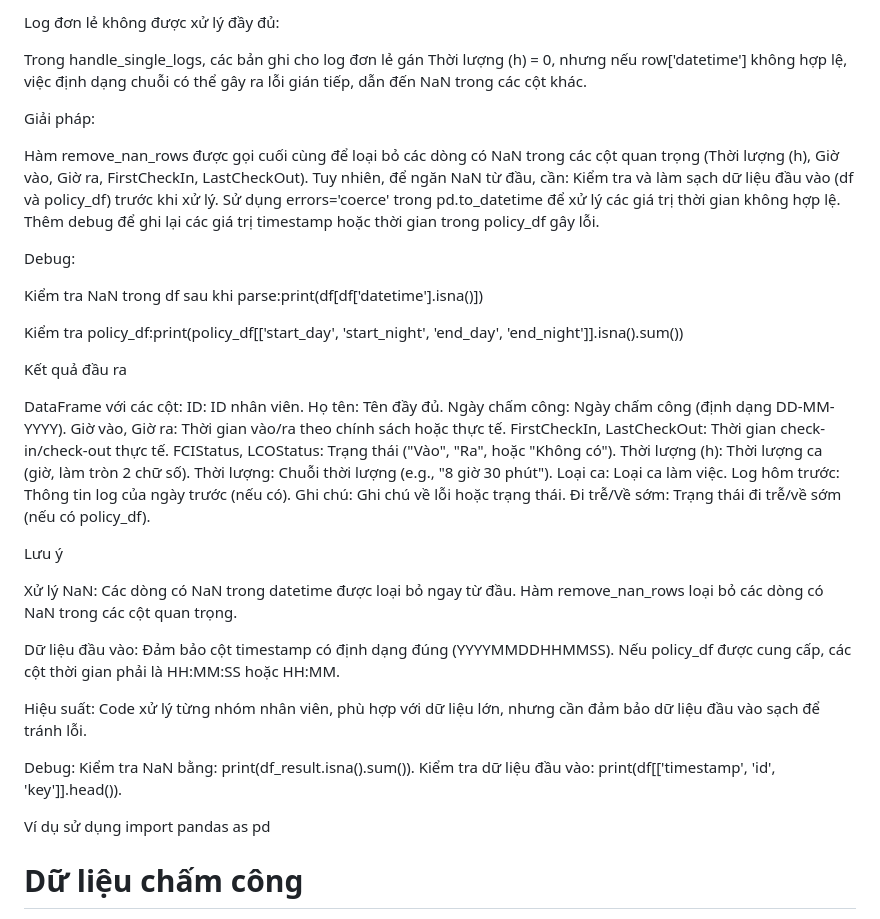
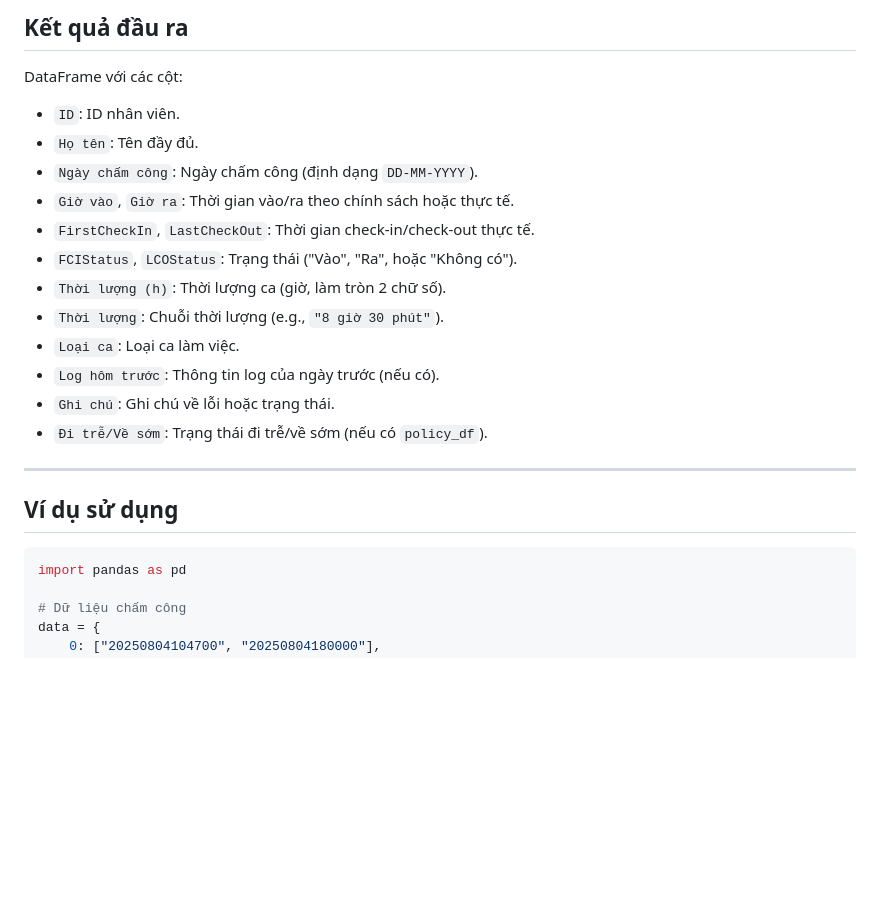
Before and after one commit to tranquangcofffee/analyzing_attendance, a Markdown page: documend.md, the part around the change printed below. Rendered like a GitHub page; blank space fills up the shorter version.

````diff
--- a/documend.md
+++ b/documend.md
@@ -191,68 +157,23 @@ Nếu df chứa các giá trị timestamp không hợp lệ, thiếu cột, ho
-Log đơn lẻ không được xử lý đầy đủ:
-
-Trong handle_single_logs, các bản ghi cho log đơn lẻ gán Thời lượng (h) = 0, nhưng nếu row['datetime'] không hợp lệ, việc định dạng chuỗi có thể gây ra lỗi gián tiếp, dẫn đến NaN trong các cột khác.
-
-
-
-Giải pháp:
-
-Hàm remove_nan_rows được gọi cuối cùng để loại bỏ các dòng có NaN trong các cột quan trọng (Thời lượng (h), Giờ vào, Giờ ra, FirstCheckIn, LastCheckOut). Tuy nhiên, để ngăn NaN từ đầu, cần:
-Kiểm tra và làm sạch dữ liệu đầu vào (df và policy_df) trước khi xử lý.
-Sử dụng errors='coerce' trong pd.to_datetime để xử lý các giá trị thời gian không hợp lệ.
-Thêm debug để ghi lại các giá trị timestamp hoặc thời gian trong policy_df gây lỗi.
-
-
-
-Debug:
-
-Kiểm tra NaN trong df sau khi parse:print(df[df['datetime'].isna()])
-
-
-Kiểm tra policy_df:print(policy_df[['start_day', 'start_night', 'end_day', 'end_night']].isna().sum())
-
-
-
-Kết quả đầu ra
+## Kết quả đầu ra
 
 DataFrame với các cột:
-ID: ID nhân viên.
-Họ tên: Tên đầy đủ.
-Ngày chấm công: Ngày chấm công (định dạng DD-MM-YYYY).
-Giờ vào, Giờ ra: Thời gian vào/ra theo chính sách hoặc thực tế.
-FirstCheckIn, LastCheckOut: Thời gian check-in/check-out thực tế.
-FCIStatus, LCOStatus: Trạng thái ("Vào", "Ra", hoặc "Không có").
-Thời lượng (h): Thời lượng ca (giờ, làm tròn 2 chữ số).
-Thời lượng: Chuỗi thời lượng (e.g., "8 giờ 30 phút").
-Loại ca: Loại ca làm việc.
-Log hôm trước: Thông tin log của ngày trước (nếu có).
-Ghi chú: Ghi chú về lỗi hoặc trạng thái.
-Đi trễ/Về sớm: Trạng thái đi trễ/về sớm (nếu có policy_df).
+- `ID`: ID nhân viên.
+- `Họ tên`: Tên đầy đủ.
+- `Ngày chấm công`: Ngày chấm công (định dạng `DD-MM-YYYY`).
+- `Giờ vào`, `Giờ ra`: Thời gian vào/ra theo chính sách hoặc thực tế.
+- `FirstCheckIn`, `LastCheckOut`: Thời gian check-in/check-out thực tế.
+- `FCIStatus`, `LCOStatus`: Trạng thái ("Vào", "Ra", hoặc "Không có").
+- `Thời lượng (h)`: Thời lượng ca (giờ, làm tròn 2 chữ số).
+- `Thời lượng`: Chuỗi thời lượng (e.g., `"8 giờ 30 phút"`).
+- `Loại ca`: Loại ca làm việc.
+- `Log hôm trước`: Thông tin log của ngày trước (nếu có).
+- `Ghi chú`: Ghi chú về lỗi hoặc trạng thái.
+- `Đi trễ/Về sớm`: Trạng thái đi trễ/về sớm (nếu có `policy_df`).
 
+---
 
-
-Lưu ý
-
-Xử lý NaN:
-Các dòng có NaN trong datetime được loại bỏ ngay từ đầu.
-Hàm remove_nan_rows loại bỏ các dòng có NaN trong các cột quan trọng.
-
-
-Dữ liệu đầu vào:
-Đảm bảo cột timestamp có định dạng đúng (YYYYMMDDHHMMSS).
-Nếu policy_df được cung cấp, các cột thời gian phải là HH:MM:SS hoặc HH:MM.
-
-
-Hiệu suất:
-Code xử lý từng nhóm nhân viên, phù hợp với dữ liệu lớn, nhưng cần đảm bảo dữ liệu đầu vào sạch để tránh lỗi.
-
-
-Debug:
-Kiểm tra NaN bằng: print(df_result.isna().sum()).
-Kiểm tra dữ liệu đầu vào: print(df[['timestamp', 'id', 'key']].head()).
-
-
-
-Ví dụ sử dụng
+## Ví dụ sử dụng
+```python
 import pandas as pd
 
 # Dữ liệu chấm công
````
Also changed, not shown: other parts of documend.md (+135 -168 lines).
